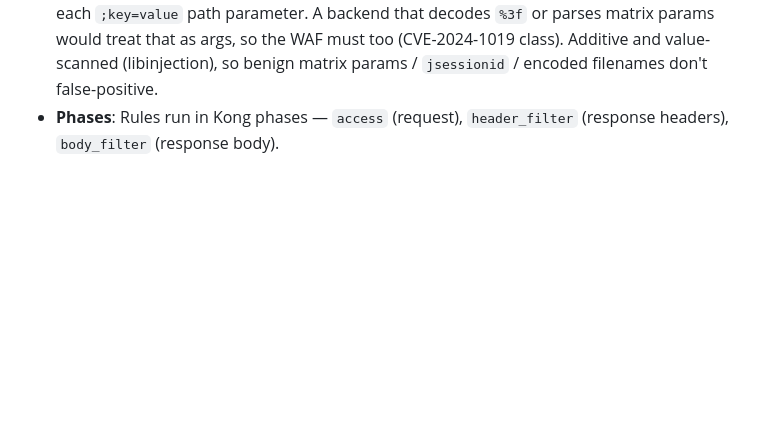
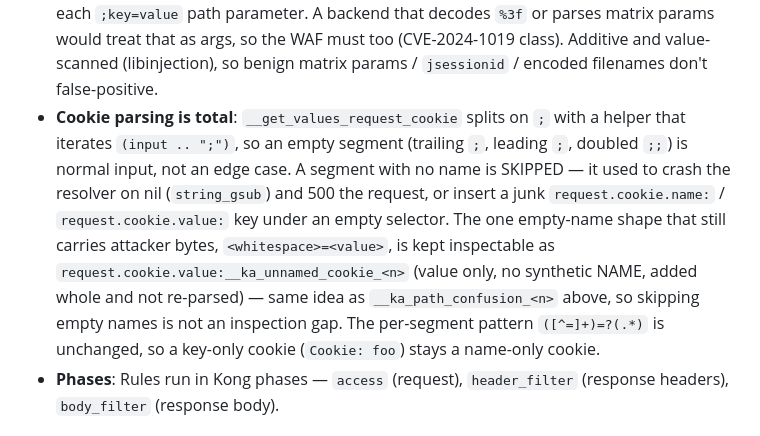
Before and after one commit to sicuranext/karna, a Markdown page: CLAUDE.md, the part around the change. Rendered like a GitHub page; blank space fills up the shorter version.

Commit message:
docs(claude): document the total cookie parser and __ka_unnamed_cookie_<n>
The cookie resolver's empty-segment handling and the synthetic selector that
keeps an empty-named cookie's value inspectable belong next to the existing
__ka_path_confusion_<n> note, so the internal variable surface stays
documented in one place.

```diff
--- a/CLAUDE.md
+++ b/CLAUDE.md
@@ -65,6 +65,7 @@ plugin with no required dependency on other plugins.
 - **Variables**: Internal naming convention like `request.arg.value`, `request.header.value:host`, `request.cookie.name`, `request.body`, etc. Note: `request.query.value:<name>` is produced by the body parser as a values-table key (and `__fix_matching_parts` reads it) but is NOT a directly-resolvable variable in `__match_rule_conditions` — local-rule authors should target `request.arg.value:<name>` (canonical args = query + body urlencoded) instead. Drift to fix later.
   - **Request getters are self-less** (`__get_values_request_cookie(try_b64)`, `__get_values_request_query_value`, `__get_values_request_body`, `__get_values_request_headers_all`): call them with a DOT, never a colon (a colon passes the engine table as the first argument; for the cookie resolver that turned `try_b64` truthy and switched the base64 pass on for every JSON cookie, regardless of `try_bas64decode_if_possible`). `__get_values_request_args(self, try_b64, rule_control)` is the exception (colon). The rule-matching path passes a literal `false` for `try_b64` on every collection (ARGS / query / body / cookies): the schema flag reaches only the gates (`check_request_body_parser`, `check_request_arg_count`), `get_inspection_table` and `uri_path_check_violation`, not the request-phase resolvers. The cookie resolver also normalises `try_b64` to a strict boolean. Unit-tested in `ka-unittest/cookie_b64_resolver.lua`; engine-loading unit tests share `ka-unittest/_engine_harness.lua`.
 - **Path-confusion / phantom-query args**: `__get_values_request_query_value` also surfaces material hidden in the request path into the query/ARGS namespace as `request.query.value:__ka_path_confusion_<n>` — the text after an encoded `?` (`%3f`) and each `;key=value` path parameter. A backend that decodes `%3f` or parses matrix params would treat that as args, so the WAF must too (CVE-2024-1019 class). Additive and value-scanned (libinjection), so benign matrix params / `jsessionid` / encoded filenames don't false-positive.
+- **Cookie parsing is total**: `__get_values_request_cookie` splits on `;` with a helper that iterates `(input .. ";")`, so an empty segment (trailing `;`, leading `;`, doubled `;;`) is normal input, not an edge case. A segment with no name is SKIPPED — it used to crash the resolver on nil (`string_gsub`) and 500 the request, or insert a junk `request.cookie.name:` / `request.cookie.value:` key under an empty selector. The one empty-name shape that still carries attacker bytes, `<whitespace>=<value>`, is kept inspectable as `request.cookie.value:__ka_unnamed_cookie_<n>` (value only, no synthetic NAME, added whole and not re-parsed) — same idea as `__ka_path_confusion_<n>` above, so skipping empty names is not an inspection gap. The per-segment pattern `([^=]+)=?(.*)` is unchanged, so a key-only cookie (`Cookie: foo`) stays a name-only cookie.
 - **Phases**: Rules run in Kong phases — `access` (request), `header_filter` (response headers), `body_filter` (response body).
 
 ## Language & Runtime
```
